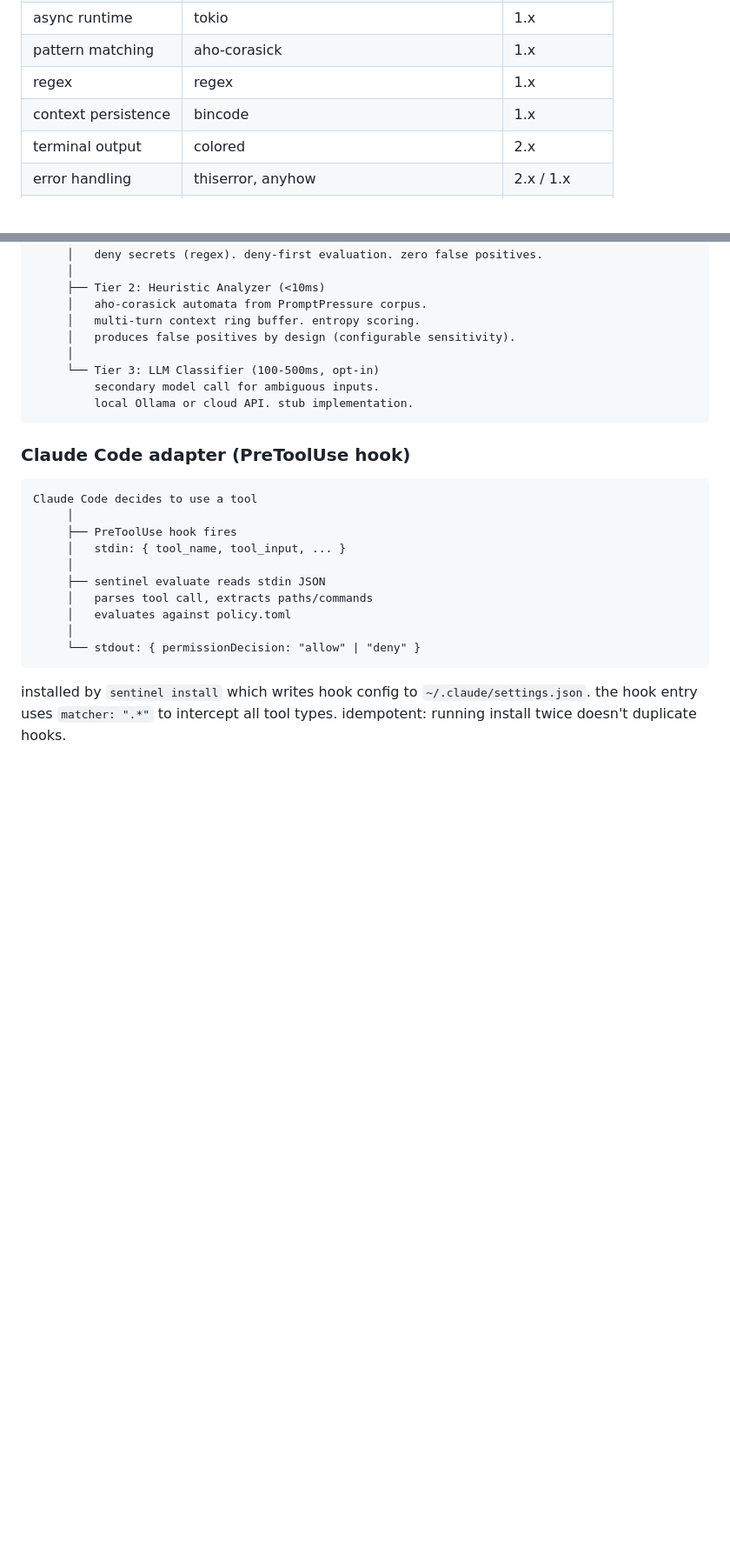
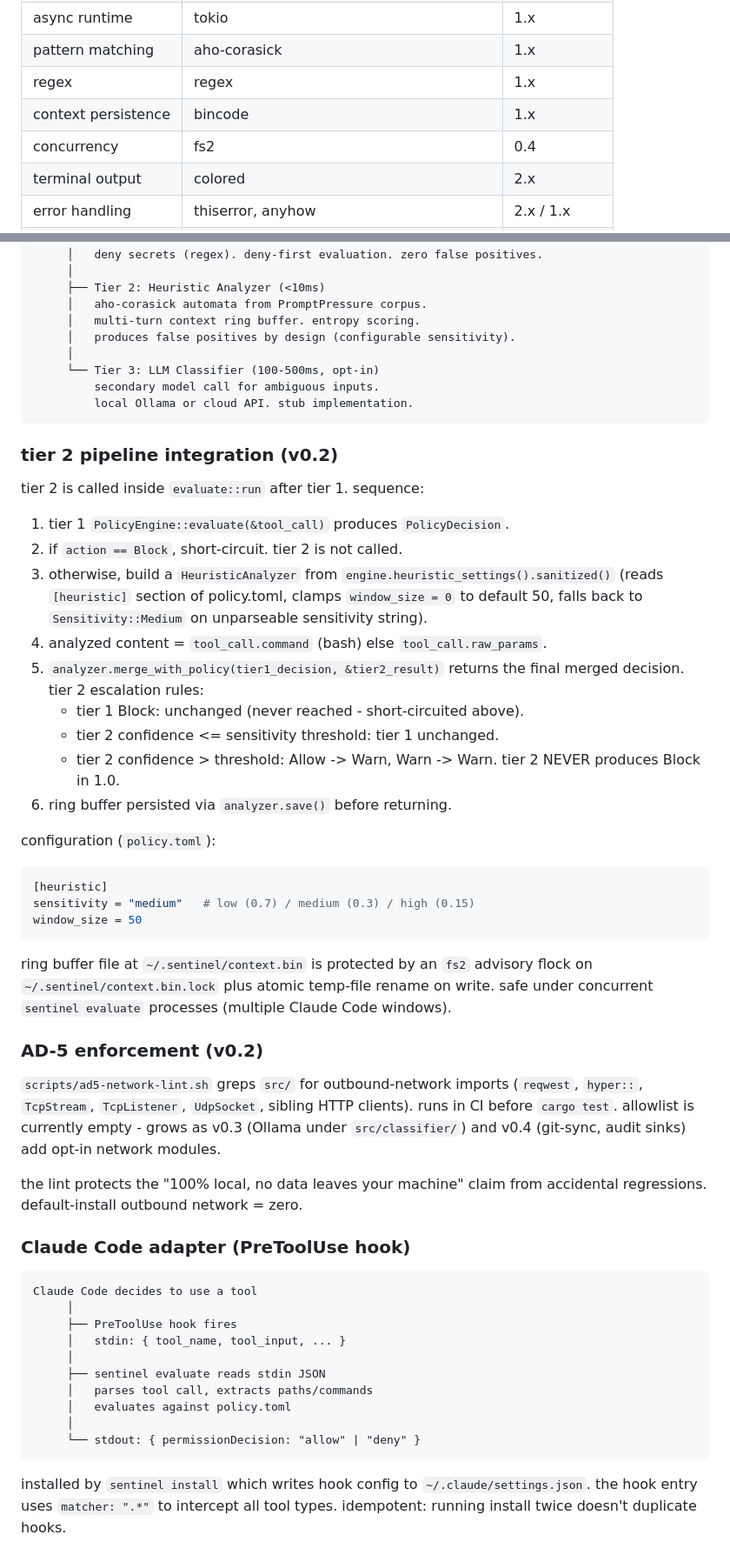
Before and after one commit to StressTestor/sentinel, a Markdown page: ARCHITECTURE.md, 2 parts joined by grey strips. Shown at 87% size. GitHub-like rendering; blank space fills up the shorter version.

Commit message:
docs(architecture): update for v0.2 tier 2 production
- stack table: add fs2 (concurrency)
- directory tree: adds src/lib.rs, heuristic/{patterns,sensitivity}.rs,
  scripts/ad5-network-lint.sh, tests/fixtures/{benign,fp-stress,
  attack-multiturn} plus tests/tier2_benchmark.rs
- new section: tier 2 pipeline integration (how tier 1 and tier 2
  compose, sanitize + parse + fallback chain, ring buffer safety)
- new section: AD-5 enforcement (what the lint catches, allowlist
  roadmap)
- commands table: add cargo test --test tier2_benchmark and
  bash scripts/ad5-network-lint.sh entries

bumps last-updated to today.

Co-Authored-By: Claude Opus 4.6 (1M context) <noreply@anthropic.com>

````diff
--- a/ARCHITECTURE.md
+++ b/ARCHITECTURE.md
@@ -18,6 +18,7 @@ sentinel is a runtime defense tool for CLI AI agents. it intercepts tool calls b
 | pattern matching | aho-corasick | 1.x |
 | regex | regex | 1.x |
 | context persistence | bincode | 1.x |
+| concurrency | fs2 | 0.4 |
 | terminal output | colored | 2.x |
 | error handling | thiserror, anyhow | 2.x / 1.x |
 | logging | tracing + tracing-subscriber | 0.1 / 0.3 |
@@ -100,6 +110,47 @@ Tool call arrives (via PreToolUse hook or pty proxy)
          secondary model call for ambiguous inputs.
          local Ollama or cloud API. stub implementation.
 ```
+
+### tier 2 pipeline integration (v0.2)
+
+tier 2 is called inside `evaluate::run` after tier 1. sequence:
+
+1. tier 1 `PolicyEngine::evaluate(&tool_call)` produces `PolicyDecision`.
+2. if `action == Block`, short-circuit. tier 2 is not called.
+3. otherwise, build a `HeuristicAnalyzer` from `engine.heuristic_settings().sanitized()`
+   (reads `[heuristic]` section of policy.toml, clamps `window_size = 0` to default 50,
+   falls back to `Sensitivity::Medium` on unparseable sensitivity string).
+4. analyzed content = `tool_call.command` (bash) else `tool_call.raw_params`.
+5. `analyzer.merge_with_policy(tier1_decision, &tier2_result)` returns the
+   final merged decision. tier 2 escalation rules:
+   - tier 1 Block: unchanged (never reached - short-circuited above).
+   - tier 2 confidence <= sensitivity threshold: tier 1 unchanged.
+   - tier 2 confidence > threshold: Allow -> Warn, Warn -> Warn.
+     tier 2 NEVER produces Block in 1.0.
+6. ring buffer persisted via `analyzer.save()` before returning.
+
+configuration (`policy.toml`):
+
+```toml
+[heuristic]
+sensitivity = "medium"   # low (0.7) / medium (0.3) / high (0.15)
+window_size = 50
+```
+
+ring buffer file at `~/.sentinel/context.bin` is protected by an `fs2` advisory
+flock on `~/.sentinel/context.bin.lock` plus atomic temp-file rename on write.
+safe under concurrent `sentinel evaluate` processes (multiple Claude Code windows).
+
+### AD-5 enforcement (v0.2)
+
+`scripts/ad5-network-lint.sh` greps `src/` for outbound-network imports
+(`reqwest`, `hyper::`, `TcpStream`, `TcpListener`, `UdpSocket`, sibling HTTP
+clients). runs in CI before `cargo test`. allowlist is currently empty - grows
+as v0.3 (Ollama under `src/classifier/`) and v0.4 (git-sync, audit sinks) add
+opt-in network modules.
+
+the lint protects the "100% local, no data leaves your machine" claim from
+accidental regressions. default-install outbound network = zero.
 
 ### Claude Code adapter (PreToolUse hook)
 
````
Also changed, not shown: other parts of ARCHITECTURE.md (+15 -4 lines).
